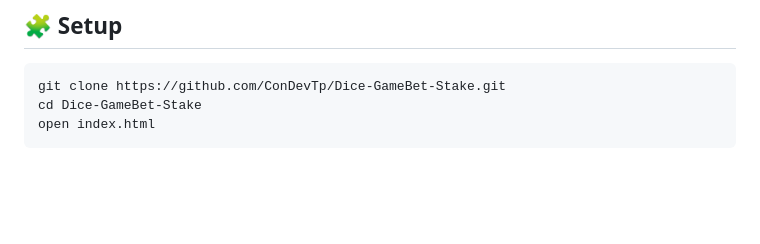
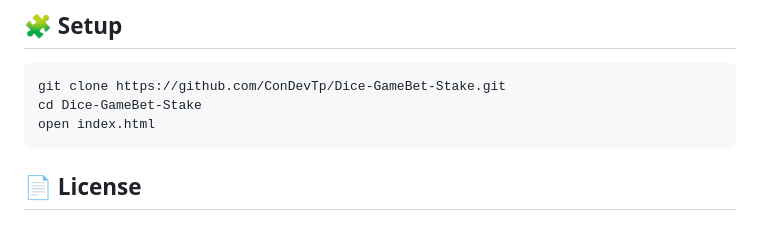
Before and after one commit to ConDevTp/Dice-GameBet-Stake, a Markdown page: README.md, the part around the change printed below. GitHub-like rendering; blank space fills up the shorter version.

Commit message:
Add license section to README
Added license section with MIT badge and copyright notice.

````diff
--- a/README.md
+++ b/README.md
@@ -120,6 +120,7 @@ git clone https://github.com/ConDevTp/Dice-GameBet-Stake.git
 cd Dice-GameBet-Stake
 open index.html
 ```
+## 📄 License
 <br/>
 <div align="center">
 
````
Also changed, not shown: other parts of README.md (+3 -3 lines).
